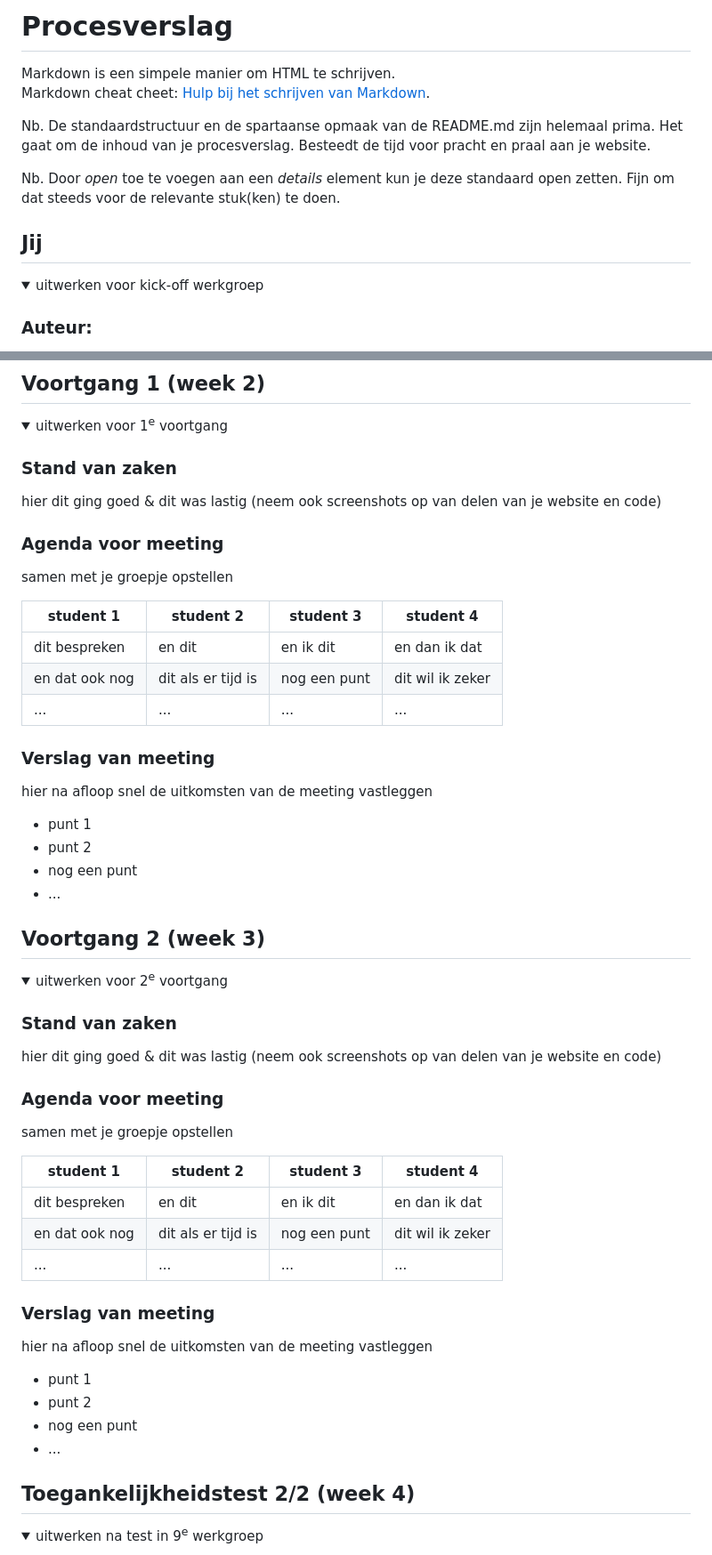
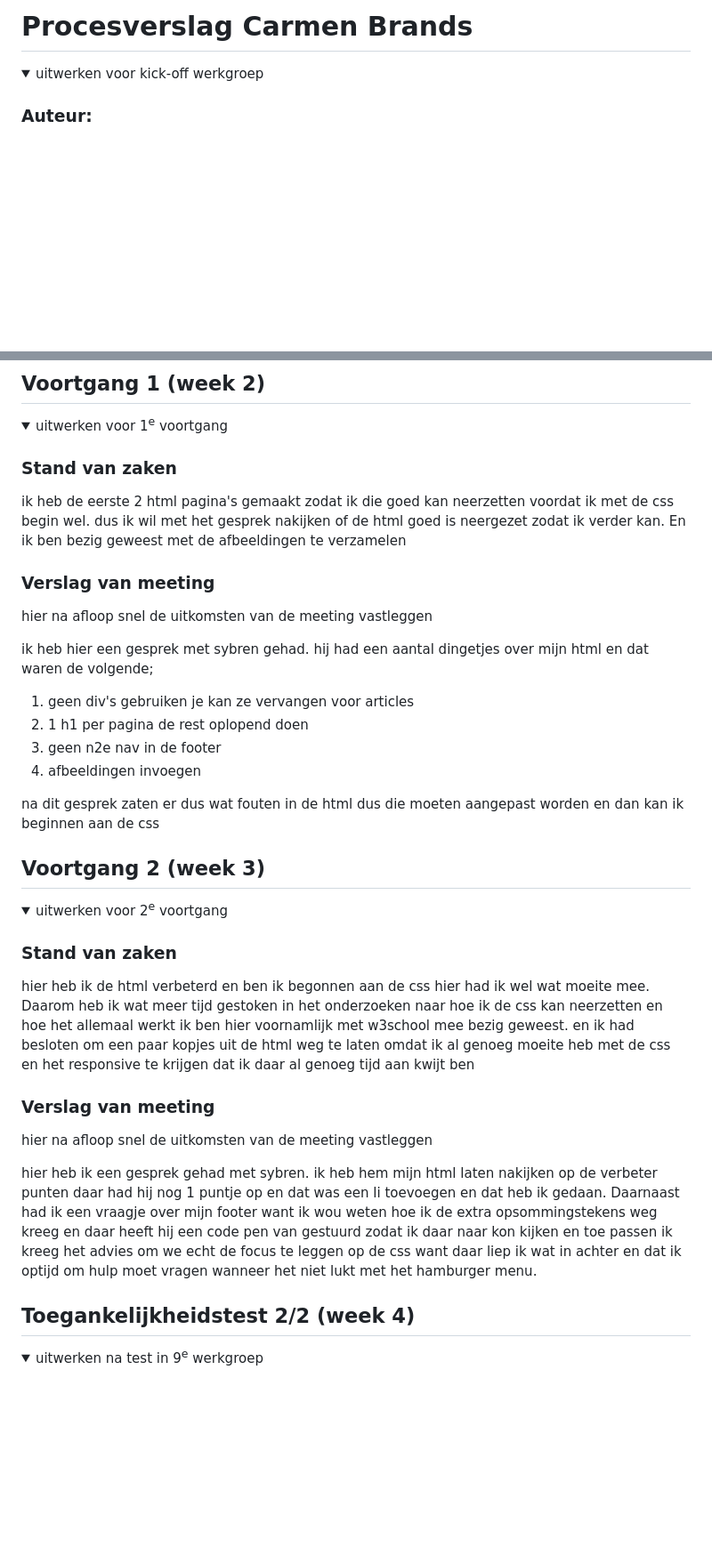
Before and after one commit to carmenbrands/inhaalfed2425, a Markdown page: README.md, 2 parts joined by grey strips. Shown at 89% size. Drawn GitHub-style; folded sections open; blank space fills up the shorter version.

```diff
--- a/README.md
+++ b/README.md
@@ -1,16 +1,5 @@
-# Procesverslag
-Markdown is een simpele manier om HTML te schrijven.
-Markdown cheat cheet: [Hulp bij het schrijven van Markdown](https://github.com/adam-p/markdown-here/wiki/Markdown-Cheatsheet).
+# Procesverslag Carmen Brands
 
-Nb. De standaardstructuur en de spartaanse opmaak van de README.md zijn helemaal prima. Het gaat om de inhoud van je procesverslag. Besteedt de tijd voor pracht en praal aan je website.
-
-Nb. Door *open* toe te voegen aan een *details* element kun je deze standaard open zetten. Fijn om dat steeds voor de relevante stuk(ken) te doen.
-
-
-
-
-
-## Jij
 
 <details open>
   <summary>uitwerken voor kick-off werkgroep</summary>
@@ -87,26 +86,20 @@ Nb. Door *open* toe te voegen aan een *details* element kun je deze standaard op
   <summary>uitwerken voor 1<sup>e</sup> voortgang</summary>
 
   ### Stand van zaken
-  hier dit ging goed & dit was lastig (neem ook screenshots op van delen van je website en code)
-
-
-  ### Agenda voor meeting
-  samen met je groepje opstellen
-
-  | student 1      | student 2          | student 3    | student 4        |
-  | ---            | ---                | ---          | ---              |
-  | dit bespreken  | en dit             | en ik dit    | en dan ik dat    |
-  | en dat ook nog | dit als er tijd is | nog een punt | dit wil ik zeker |
-  | ...            | ...                | ...          | ...              |
+  ik heb de eerste 2 html pagina's gemaakt zodat ik die goed kan neerzetten voordat ik met de css begin wel. dus ik wil met het gesprek nakijken of de html goed is neergezet zodat ik verder kan. En ik ben bezig geweest met de afbeeldingen te verzamelen
 
 
   ### Verslag van meeting
   hier na afloop snel de uitkomsten van de meeting vastleggen
 
-  - punt 1
-  - punt 2
-  - nog een punt
-  - ...
+  ik heb hier een gesprek met sybren gehad.
+  hij had een aantal dingetjes over mijn html en dat waren de volgende;
+  1. geen div's gebruiken je kan ze vervangen voor articles
+  2. 1 h1 per pagina de rest oplopend doen
+  3. geen n2e nav in de footer
+  4. afbeeldingen invoegen
+
+  na dit gesprek zaten er dus wat fouten in de html dus die moeten aangepast worden en dan kan ik beginnen aan de css
 
 </details>
 
@@ -120,26 +113,16 @@ Nb. Door *open* toe te voegen aan een *details* element kun je deze standaard op
   <summary>uitwerken voor 2<sup>e</sup> voortgang</summary>
 
   ### Stand van zaken
-  hier dit ging goed & dit was lastig (neem ook screenshots op van delen van je website en code)
+  hier heb ik de html verbeterd en ben ik begonnen aan de css hier had ik wel wat moeite mee. Daarom heb ik wat meer tijd gestoken in het onderzoeken naar hoe ik de css kan neerzetten en hoe het allemaal werkt ik ben hier voornamlijk met w3school mee bezig geweest. en ik had besloten om een paar kopjes uit de html weg te laten omdat ik al genoeg moeite heb met de css en het responsive te krijgen dat ik daar al genoeg tijd aan kwijt ben
 
 
-  ### Agenda voor meeting
-  samen met je groepje opstellen
-
-  | student 1      | student 2          | student 3    | student 4        |
-  | ---            | ---                | ---          | ---              |
-  | dit bespreken  | en dit             | en ik dit    | en dan ik dat    |
-  | en dat ook nog | dit als er tijd is | nog een punt | dit wil ik zeker |
-  | ...            | ...                | ...          | ...              |
 
 
   ### Verslag van meeting
   hier na afloop snel de uitkomsten van de meeting vastleggen
 
-  - punt 1
-  - punt 2
-  - nog een punt
-- ...
+  hier heb ik een gesprek gehad met sybren.
+  ik heb hem mijn html laten nakijken op de verbeter punten daar had hij nog 1 puntje op en dat was een li toevoegen en dat heb ik gedaan. Daarnaast had ik een vraagje over mijn footer want ik wou weten hoe ik de extra opsommingstekens weg kreeg en daar heeft hij een code pen van gestuurd zodat ik daar naar kon kijken en toe passen ik kreeg het advies om we echt de focus te leggen op de css want daar liep ik wat in achter en dat ik optijd om hulp moet vragen wanneer het niet lukt met het hamburger menu.
 
 </details>
 
```
Also changed, not shown: other parts of README.md (+48 -29 lines).
